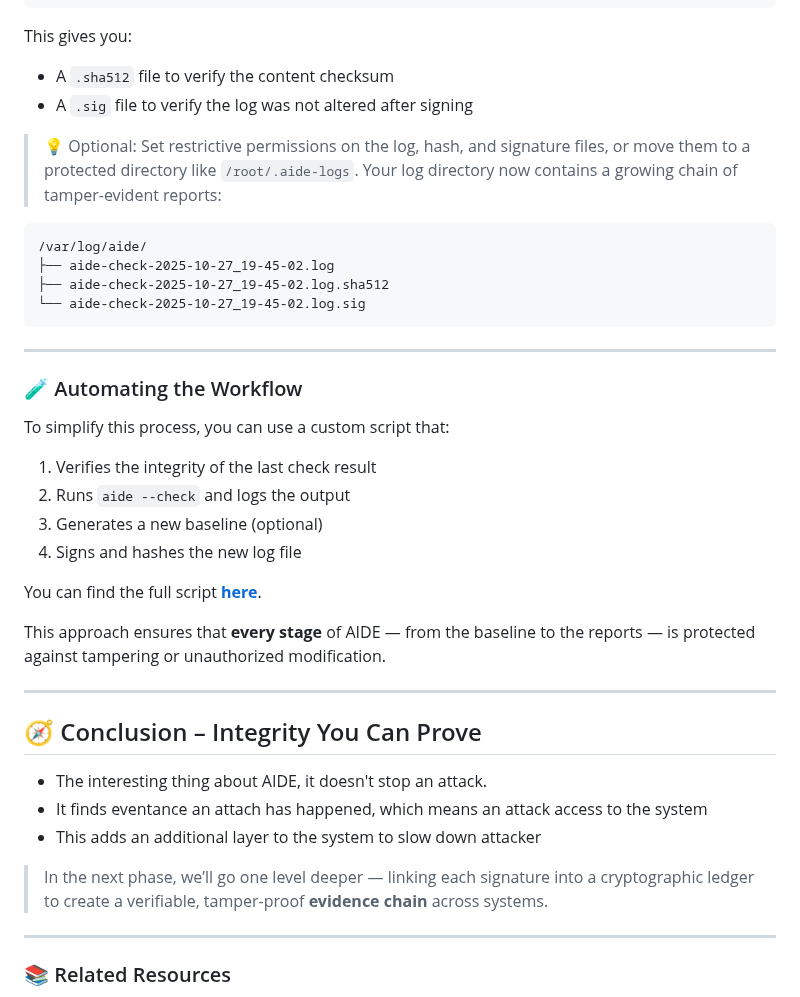
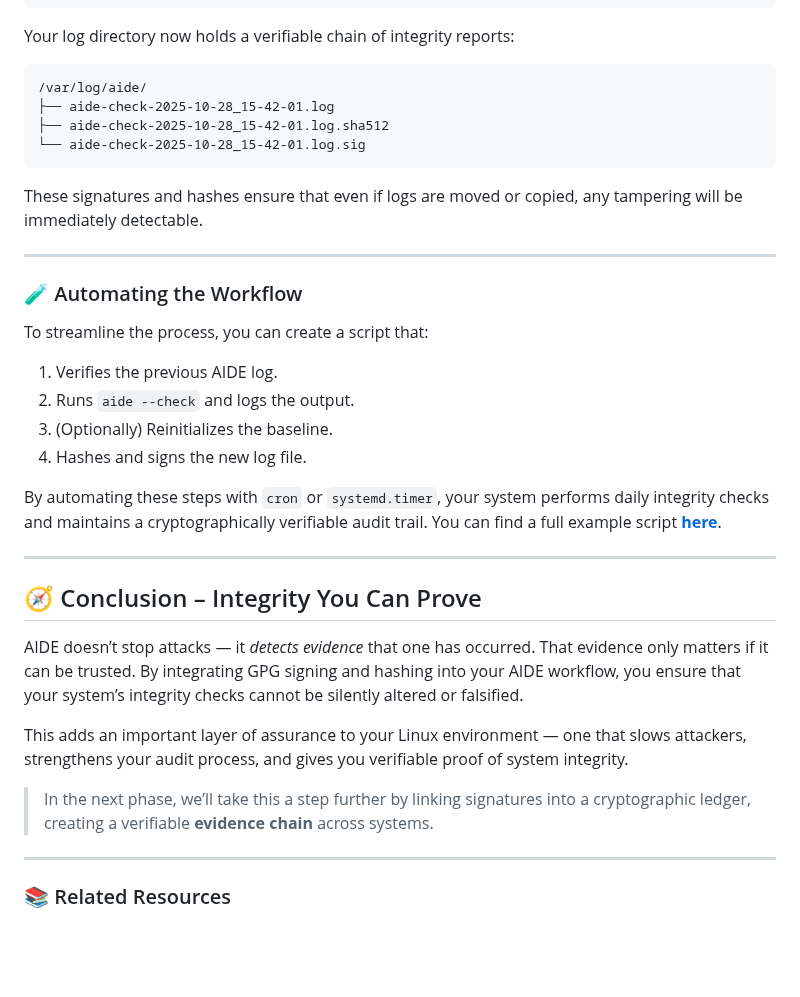
Before and after one commit to richard-sebos/articles, a Markdown page: Aide/AID-002/2025-11-XX-Signing-Integrity.md, the part around one of its changes. Rendered like a GitHub page; blank space fills up the shorter version.

````diff
--- a/Aide/AID-002/2025-11-XX-Signing-Integrity.md
+++ b/Aide/AID-002/2025-11-XX-Signing-Integrity.md
@@ -166,43 +123,40 @@ sha512sum "$LOG_FILE" >"$HASH_FILE"
 gpg --output "$SIG_FILE" --detach-sign "$LOG_FILE"
 ```
 
-This gives you:
-
-* A `.sha512` file to verify the content checksum
-* A `.sig` file to verify the log was not altered after signing
-
-> 💡 Optional: Set restrictive permissions on the log, hash, and signature files, or move them to a protected directory like `/root/.aide-logs`.
-Your log directory now contains a growing chain of tamper-evident reports:
+Your log directory now holds a verifiable chain of integrity reports:
 
 ```
 /var/log/aide/
-├── aide-check-2025-10-27_19-45-02.log
-├── aide-check-2025-10-27_19-45-02.log.sha512
-└── aide-check-2025-10-27_19-45-02.log.sig
+├── aide-check-2025-10-28_15-42-01.log
+├── aide-check-2025-10-28_15-42-01.log.sha512
+└── aide-check-2025-10-28_15-42-01.log.sig
 ```
+
+These signatures and hashes ensure that even if logs are moved or copied, any tampering will be immediately detectable.
+
 ---
 
 ### 🧪 Automating the Workflow
 
-To simplify this process, you can use a custom script that:
+To streamline the process, you can create a script that:
 
-1. Verifies the integrity of the last check result
-2. Runs `aide --check` and logs the output
-3. Generates a new baseline (optional)
-4. Signs and hashes the new log file
+1. Verifies the previous AIDE log.
+2. Runs `aide --check` and logs the output.
+3. (Optionally) Reinitializes the baseline.
+4. Hashes and signs the new log file.
 
-You can find the full script [**here**](*insert-link-or-path*).
-
-This approach ensures that **every stage** of AIDE — from the baseline to the reports — is protected against tampering or unauthorized modification.
+By automating these steps with `cron` or `systemd.timer`, your system performs daily integrity checks and maintains a cryptographically verifiable audit trail.
+You can find a full example script [**here**](*insert-link-or-path*).
 
 ---
 
 ## 🧭 Conclusion – Integrity You Can Prove
-- The interesting thing about AIDE, it doesn't stop an attack.
-- It finds eventance an attach has happened, which means an attack access to the system
-- This adds an additional layer to the system to slow down attacker
 
-> In the next phase, we’ll go one level deeper — linking each signature into a cryptographic ledger to create a verifiable, tamper-proof **evidence chain** across systems.
+AIDE doesn’t stop attacks — it *detects evidence* that one has occurred. That evidence only matters if it can be trusted. By integrating GPG signing and hashing into your AIDE workflow, you ensure that your system’s integrity checks cannot be silently altered or falsified.
+
+This adds an important layer of assurance to your Linux environment — one that slows attackers, strengthens your audit process, and gives you verifiable proof of system integrity.
+
+> In the next phase, we’ll take this a step further by linking signatures into a cryptographic ledger, creating a verifiable **evidence chain** across systems.
 
 ---
 
````
Also changed, not shown: other parts of Aide/AID-002/2025-11-XX-Signing-Integrity.md (+45 -88 lines).
